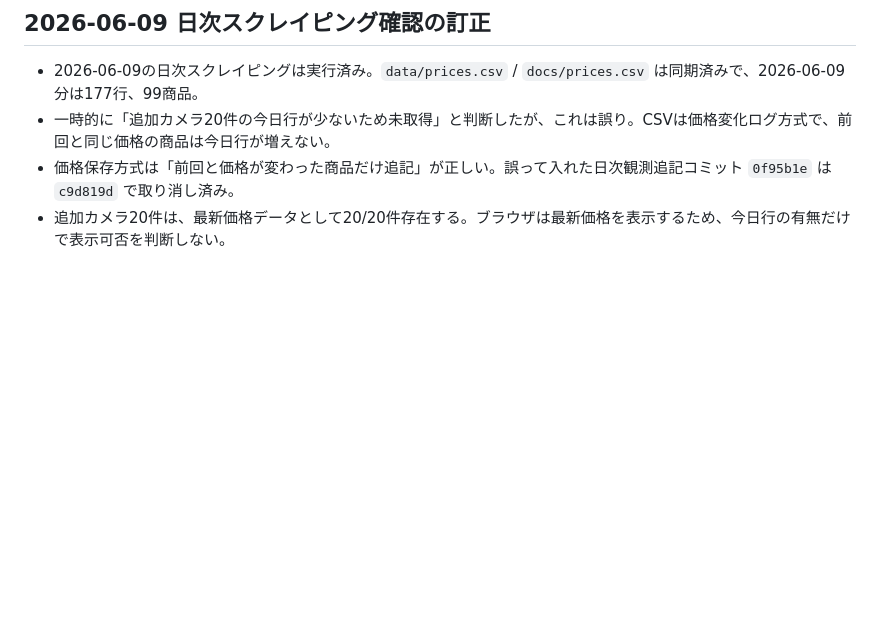
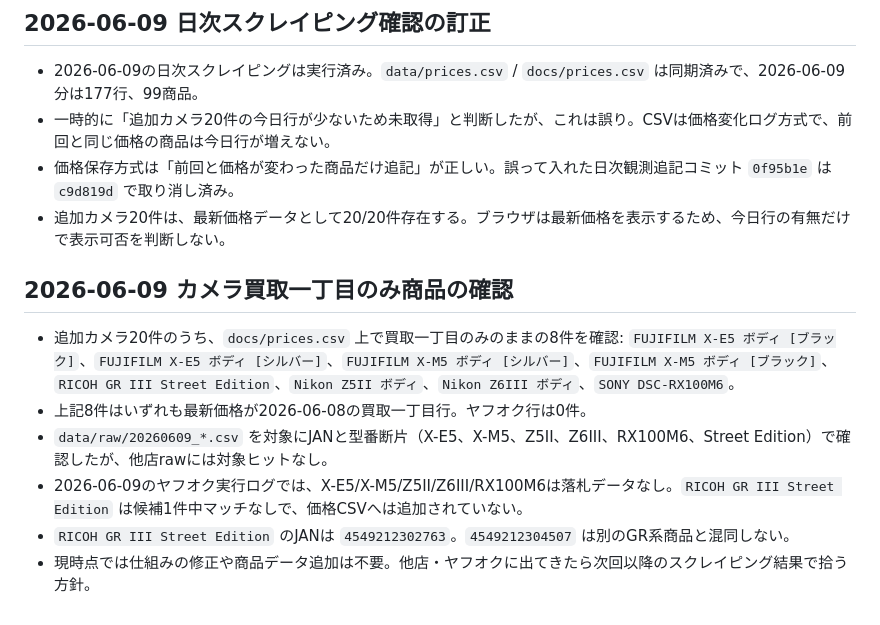
Before and after one commit to makkinngami-cmd/sedori-navi, a Markdown page: goals/2-1_price_collection_chart/WORKLOG.md, the part around the change. Rendered like a GitHub page; blank space fills up the shorter version.

```diff
--- a/goals/2-1_price_collection_chart/WORKLOG.md
+++ b/goals/2-1_price_collection_chart/WORKLOG.md
@@ -245,3 +245,12 @@
 - 一時的に「追加カメラ20件の今日行が少ないため未取得」と判断したが、これは誤り。CSVは価格変化ログ方式で、前回と同じ価格の商品は今日行が増えない。
 - 価格保存方式は「前回と価格が変わった商品だけ追記」が正しい。誤って入れた日次観測追記コミット `0f95b1e` は `c9d819d` で取り消し済み。
 - 追加カメラ20件は、最新価格データとして20/20件存在する。ブラウザは最新価格を表示するため、今日行の有無だけで表示可否を判断しない。
+
+## 2026-06-09 カメラ買取一丁目のみ商品の確認
+
+- 追加カメラ20件のうち、`docs/prices.csv` 上で買取一丁目のみのままの8件を確認: `FUJIFILM X-E5 ボディ [ブラック]`、`FUJIFILM X-E5 ボディ [シルバー]`、`FUJIFILM X-M5 ボディ [シルバー]`、`FUJIFILM X-M5 ボディ [ブラック]`、`RICOH GR III Street Edition`、`Nikon Z5II ボディ`、`Nikon Z6III ボディ`、`SONY DSC-RX100M6`。
+- 上記8件はいずれも最新価格が2026-06-08の買取一丁目行。ヤフオク行は0件。
+- `data/raw/20260609_*.csv` を対象にJANと型番断片（X-E5、X-M5、Z5II、Z6III、RX100M6、Street Edition）で確認したが、他店rawには対象ヒットなし。
+- 2026-06-09のヤフオク実行ログでは、X-E5/X-M5/Z5II/Z6III/RX100M6は落札データなし。`RICOH GR III Street Edition` は候補1件中マッチなしで、価格CSVへは追加されていない。
+- `RICOH GR III Street Edition` のJANは `4549212302763`。`4549212304507` は別のGR系商品と混同しない。
+- 現時点では仕組みの修正や商品データ追加は不要。他店・ヤフオクに出てきたら次回以降のスクレイピング結果で拾う方針。
```
Also changed, not shown: STATUS.md (+2 -1 lines), goals/2-1_price_collection_chart/HANDOFF.md (+2 -1 lines).
